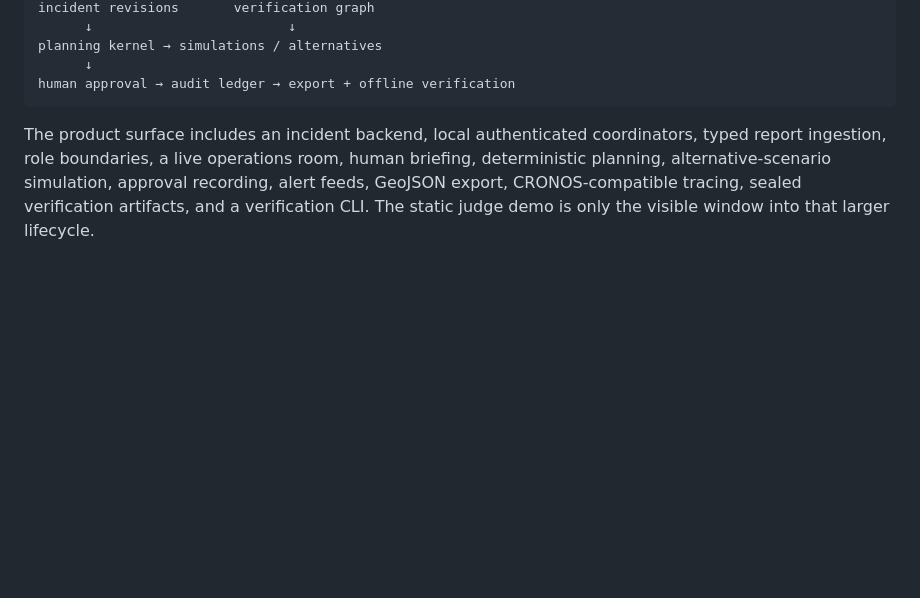
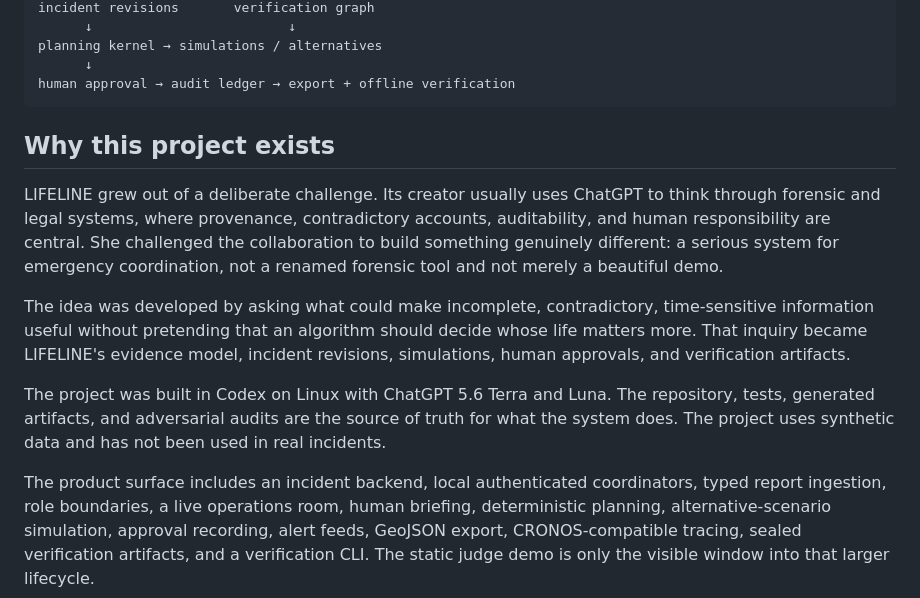
Before and after one commit to annatchijova/lifeline, a Markdown page: README.md, the part around the change. Rendered like a GitHub page; blank space fills up the shorter version.

Commit message:
docs: add Lifeline origin story

````diff
--- a/README.md
+++ b/README.md
@@ -44,6 +44,25 @@ planning kernel → simulations / alternatives
       ↓
 human approval → audit ledger → export + offline verification
 ```
+
+## Why this project exists
+
+LIFELINE grew out of a deliberate challenge. Its creator usually uses ChatGPT
+to think through forensic and legal systems, where provenance, contradictory
+accounts, auditability, and human responsibility are central. She challenged
+the collaboration to build something genuinely different: a serious system
+for emergency coordination, not a renamed forensic tool and not merely a
+beautiful demo.
+
+The idea was developed by asking what could make incomplete, contradictory,
+time-sensitive information useful without pretending that an algorithm should
+decide whose life matters more. That inquiry became LIFELINE's evidence model,
+incident revisions, simulations, human approvals, and verification artifacts.
+
+The project was built in Codex on Linux with ChatGPT 5.6 Terra and Luna. The
+repository, tests, generated artifacts, and adversarial audits are the source
+of truth for what the system does. The project uses synthetic data and has not
+been used in real incidents.
 
 The product surface includes an incident backend, local authenticated
 coordinators, typed report ingestion, role boundaries, a live operations room,
````
Also changed, not shown: docs/JUDGES_SUBMISSION.md (+19 -0 lines).
